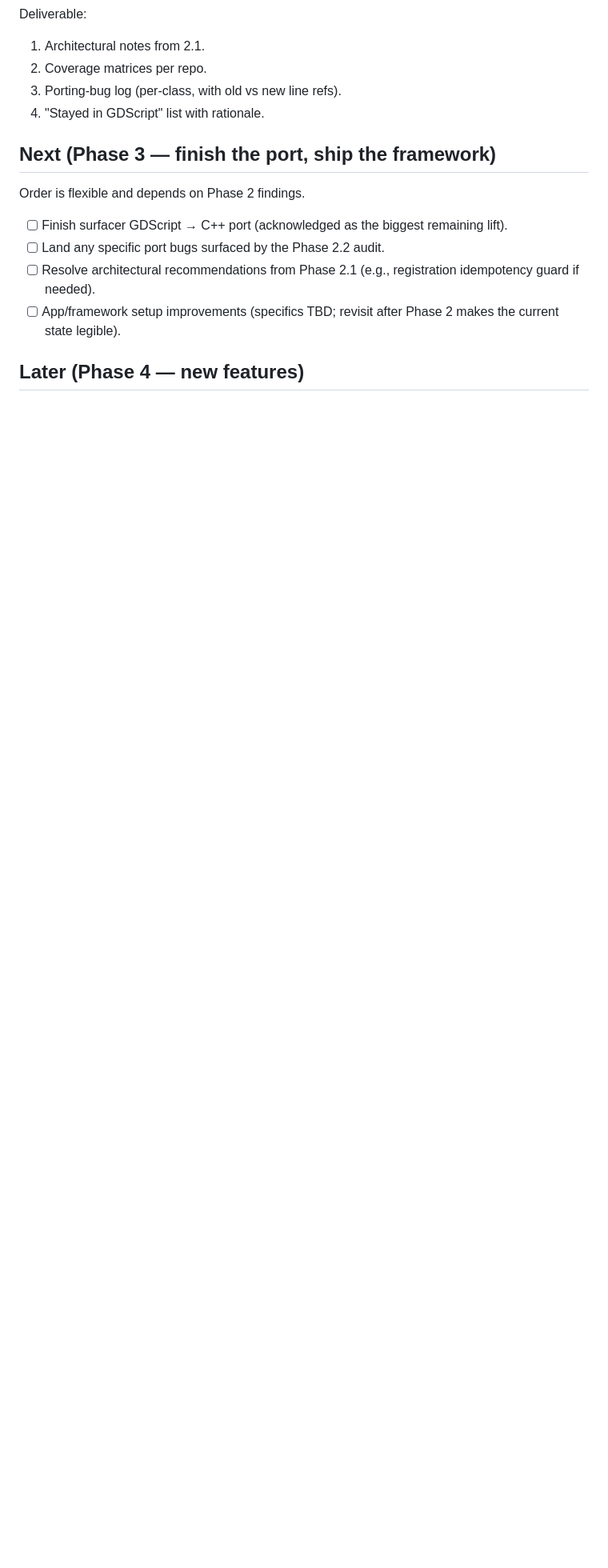
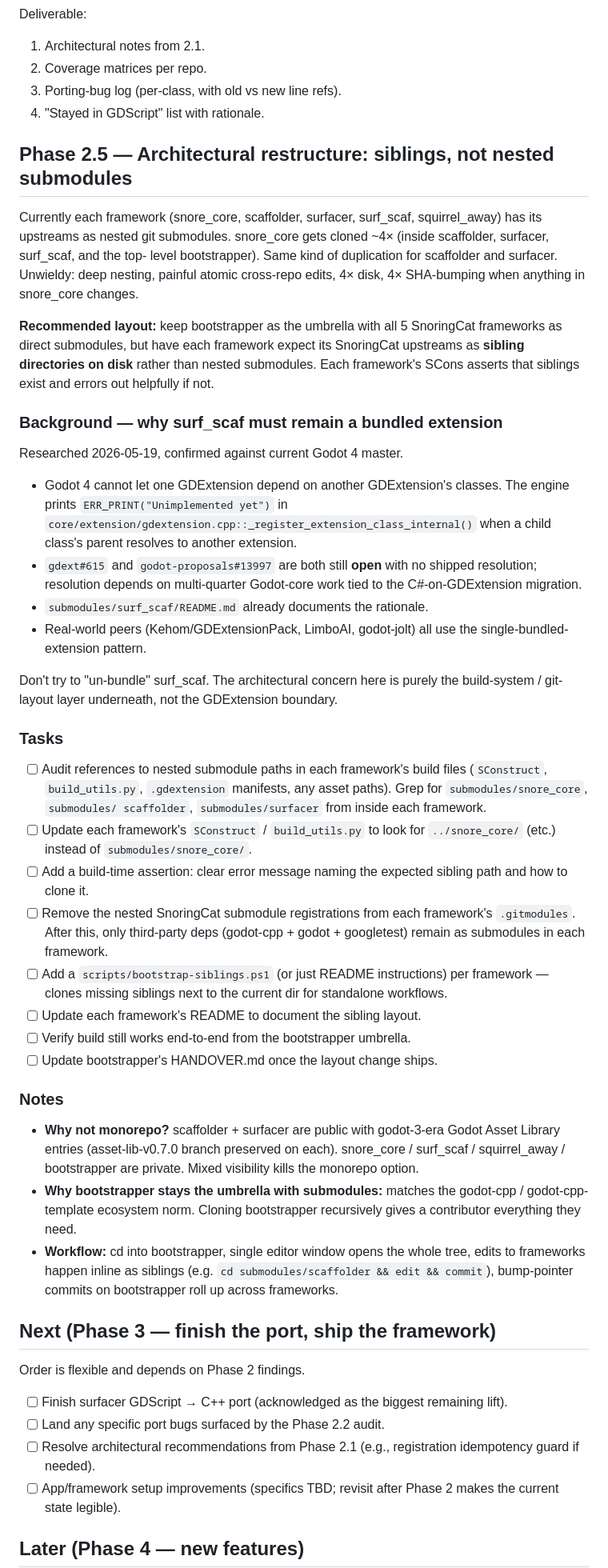
Before and after one commit to SnoringCatGames/bootstrapper, a Markdown page: ROADMAP.md, the part around one of its changes. Shown at 80% size. Rendered like a GitHub page; blank space fills up the shorter version.

Commit message:
ROADMAP: add Phase 2.5 (sibling-layout refactor) + GHA failure-audit item

```diff
--- a/ROADMAP.md
+++ b/ROADMAP.md
@@ -104,6 +104,75 @@ Deliverable:
 3. Porting-bug log (per-class, with old vs new line refs).
 4. "Stayed in GDScript" list with rationale.
 
+## Phase 2.5 — Architectural restructure: siblings, not nested submodules
+
+Currently each framework (snore_core, scaffolder, surfacer, surf_scaf,
+squirrel_away) has its upstreams as nested git submodules. snore_core
+gets cloned ~4× (inside scaffolder, surfacer, surf_scaf, and the top-
+level bootstrapper). Same kind of duplication for scaffolder and
+surfacer. Unwieldy: deep nesting, painful atomic cross-repo edits, 4×
+disk, 4× SHA-bumping when anything in snore_core changes.
+
+**Recommended layout:** keep bootstrapper as the umbrella with all 5
+SnoringCat frameworks as direct submodules, but have each framework
+expect its SnoringCat upstreams as **sibling directories on disk** rather
+than nested submodules. Each framework's SCons asserts that siblings
+exist and errors out helpfully if not.
+
+### Background — why surf_scaf must remain a bundled extension
+
+Researched 2026-05-19, confirmed against current Godot 4 master.
+
+- Godot 4 cannot let one GDExtension depend on another GDExtension's
+  classes. The engine prints `ERR_PRINT("Unimplemented yet")` in
+  `core/extension/gdextension.cpp::_register_extension_class_internal()`
+  when a child class's parent resolves to another extension.
+- `gdext#615` and `godot-proposals#13997` are both still **open** with
+  no shipped resolution; resolution depends on multi-quarter Godot-core
+  work tied to the C#-on-GDExtension migration.
+- `submodules/surf_scaf/README.md` already documents the rationale.
+- Real-world peers (Kehom/GDExtensionPack, LimboAI, godot-jolt) all use
+  the single-bundled-extension pattern.
+
+Don't try to "un-bundle" surf_scaf. The architectural concern here is
+purely the build-system / git-layout layer underneath, not the GDExtension
+boundary.
+
+### Tasks
+
+- [ ] Audit references to nested submodule paths in each framework's
+  build files (`SConstruct`, `build_utils.py`, `.gdextension` manifests,
+  any asset paths). Grep for `submodules/snore_core`, `submodules/
+  scaffolder`, `submodules/surfacer` from inside each framework.
+- [ ] Update each framework's `SConstruct` / `build_utils.py` to look
+  for `../snore_core/` (etc.) instead of `submodules/snore_core/`.
+- [ ] Add a build-time assertion: clear error message naming the
+  expected sibling path and how to clone it.
+- [ ] Remove the nested SnoringCat submodule registrations from each
+  framework's `.gitmodules`. After this, only third-party deps
+  (godot-cpp + godot + googletest) remain as submodules in each
+  framework.
+- [ ] Add a `scripts/bootstrap-siblings.ps1` (or just README instructions)
+  per framework — clones missing siblings next to the current dir for
+  standalone workflows.
+- [ ] Update each framework's README to document the sibling layout.
+- [ ] Verify build still works end-to-end from the bootstrapper umbrella.
+- [ ] Update bootstrapper's HANDOVER.md once the layout change ships.
+
+### Notes
+
+- **Why not monorepo?** scaffolder + surfacer are public with godot-3-era
+  Godot Asset Library entries (asset-lib-v0.7.0 branch preserved on each).
+  snore_core / surf_scaf / squirrel_away / bootstrapper are private. Mixed
+  visibility kills the monorepo option.
+- **Why bootstrapper stays the umbrella with submodules:** matches the
+  godot-cpp / godot-cpp-template ecosystem norm. Cloning bootstrapper
+  recursively gives a contributor everything they need.
+- **Workflow:** cd into bootstrapper, single editor window opens the
+  whole tree, edits to frameworks happen inline as siblings (e.g.
+  `cd submodules/scaffolder && edit && commit`), bump-pointer commits on
+  bootstrapper roll up across frameworks.
+
 ## Next (Phase 3 — finish the port, ship the framework)
 
 Order is flexible and depends on Phase 2 findings.
```
Also changed, not shown: other parts of ROADMAP.md (+7 -0 lines).
